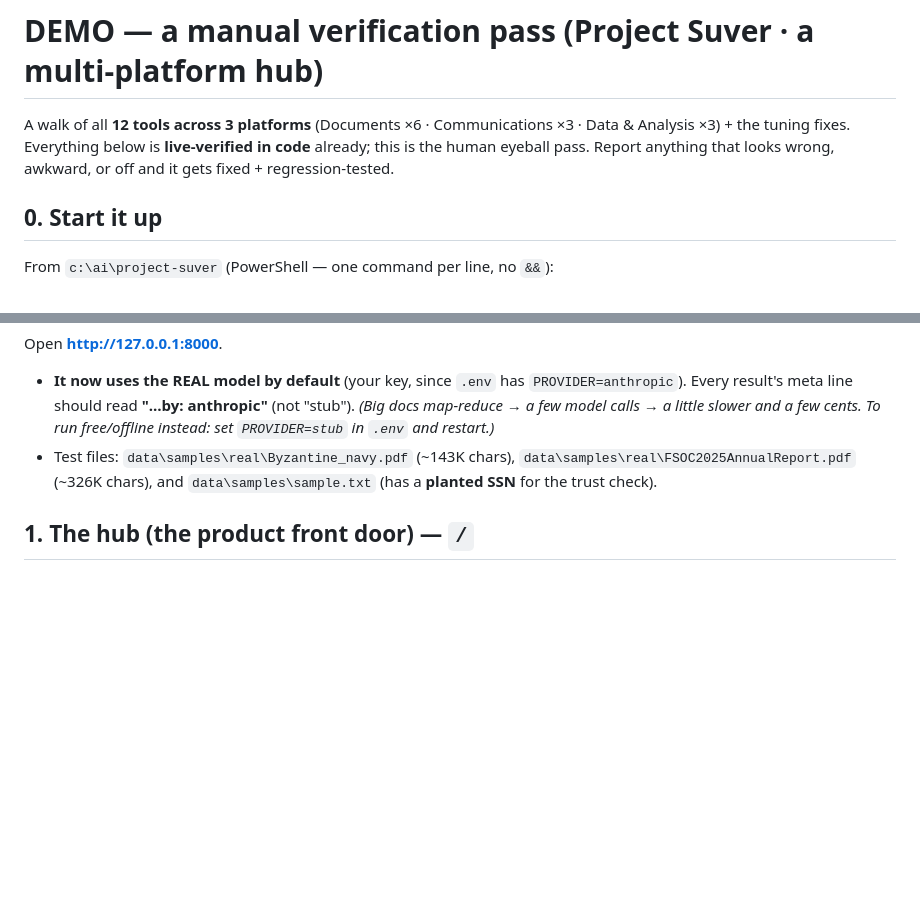
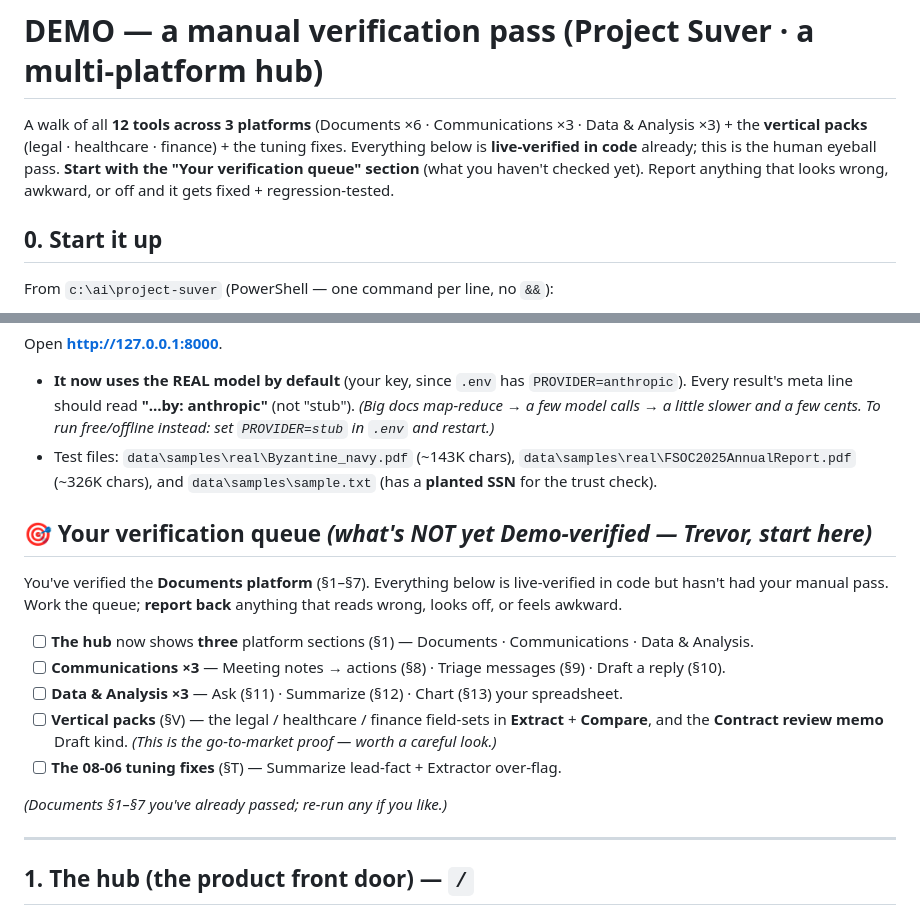
Before and after one commit to tjromack/project-suver, a Markdown page: DEMO.md, 2 parts joined by grey strips. Rendered like a GitHub page; blank space fills up the shorter version.

```diff
--- a/DEMO.md
+++ b/DEMO.md
@@ -1,8 +1,9 @@
 # DEMO — a manual verification pass (Project Suver · a multi-platform hub)
 
-A walk of all **12 tools across 3 platforms** (Documents ×6 · Communications ×3 · Data & Analysis ×3) + the tuning
-fixes. Everything below is **live-verified in code** already; this is the human eyeball pass. Report anything that
-looks wrong, awkward, or off and it gets fixed + regression-tested.
+A walk of all **12 tools across 3 platforms** (Documents ×6 · Communications ×3 · Data & Analysis ×3) + the **vertical
+packs** (legal · healthcare · finance) + the tuning fixes. Everything below is **live-verified in code** already; this
+is the human eyeball pass. **Start with the "Your verification queue" section** (what you haven't checked yet). Report
+anything that looks wrong, awkward, or off and it gets fixed + regression-tested.
 
 ## 0. Start it up
 From `c:\ai\project-suver` (PowerShell — one command per line, no `&&`):
@@ -16,6 +17,21 @@ Open **http://127.0.0.1:8000**.
   and a few cents. To run free/offline instead: set `PROVIDER=stub` in `.env` and restart.)*
 - Test files: `data\samples\real\Byzantine_navy.pdf` (~143K chars), `data\samples\real\FSOC2025AnnualReport.pdf`
   (~326K chars), and `data\samples\sample.txt` (has a **planted SSN** for the trust check).
+
+## 🎯 Your verification queue  *(what's NOT yet Demo-verified — Trevor, start here)*
+You've verified the **Documents platform** (§1–§7). Everything below is live-verified in code but hasn't had your
+manual pass. Work the queue; **report back** anything that reads wrong, looks off, or feels awkward.
+
+- [ ] **The hub** now shows **three** platform sections (§1) — Documents · Communications · Data & Analysis.
+- [ ] **Communications ×3** — Meeting notes → actions (§8) · Triage messages (§9) · Draft a reply (§10).
+- [ ] **Data & Analysis ×3** — Ask (§11) · Summarize (§12) · Chart (§13) your spreadsheet.
+- [ ] **Vertical packs** (§V) — the legal / healthcare / finance field-sets in **Extract** + **Compare**, and the
+  **Contract review memo** Draft kind. *(This is the go-to-market proof — worth a careful look.)*
+- [ ] **The 08-06 tuning fixes** (§T) — Summarize lead-fact + Extractor over-flag.
+
+*(Documents §1–§7 you've already passed; re-run any if you like.)*
+
+---
 
 ## 1. The hub (the product front door) — `/`
 Look for: hero **"Tools, not prompts."** · a 3-step **how it works** · three platform sections — **"🗂 The Documents
```
Also changed, not shown: other parts of DEMO.md (+39 -1 lines).
